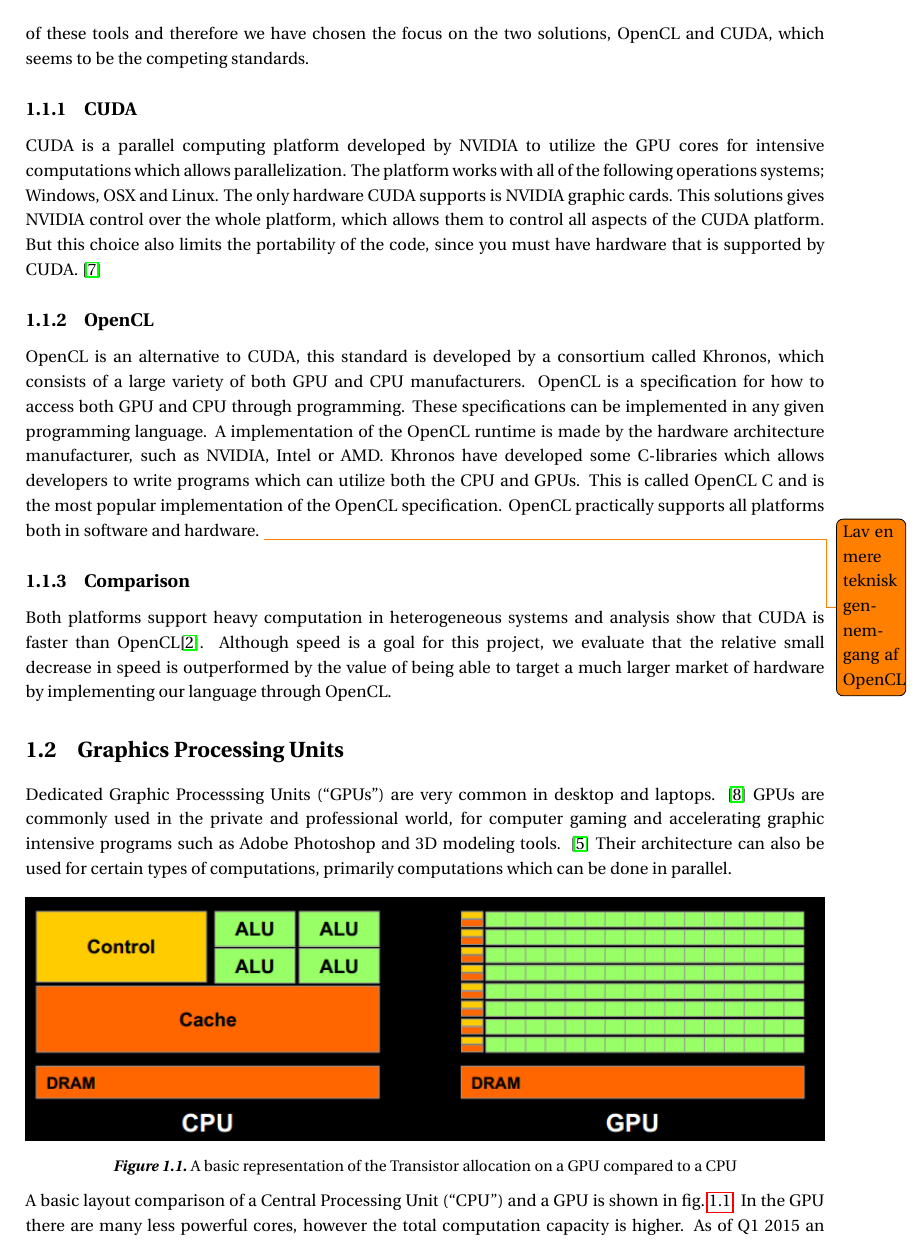
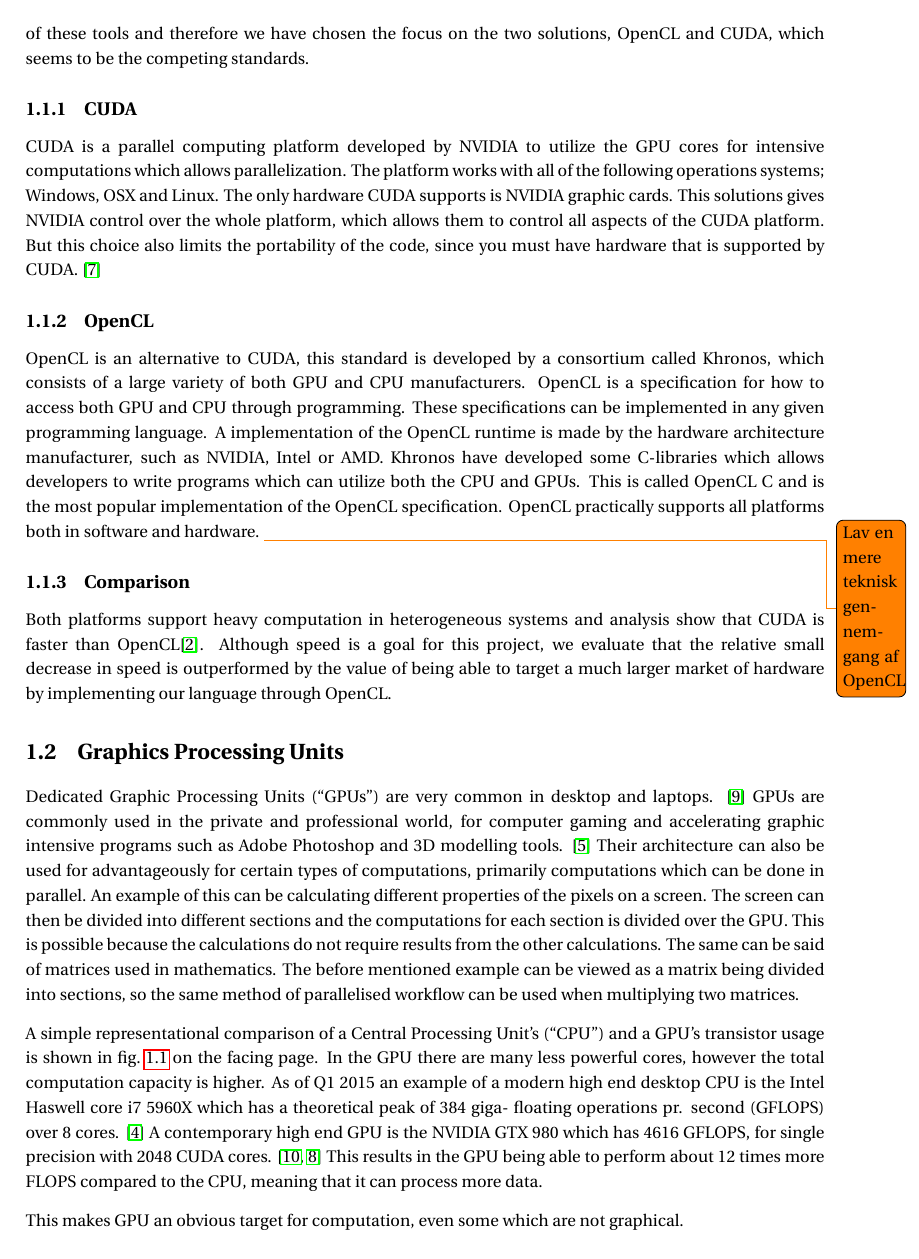
Before and after one commit to SW413/Paper, a LaTeX thesis (master.tex, which reads sections/GPU.tex): page 12 of 19. Compiled offline with pdfLaTeX; a LaTeX package or settings file that is missing is left out.

Commit message:
GPUZ DAWNE

```diff
--- a/sections/GPU.tex
+++ b/sections/GPU.tex
@@ -1,7 +1,12 @@
 \section{Graphics Processing Units}
-Dedicated Graphic Processsing Units (``GPUs'') are very common in desktop and laptops. \citep{STEAMHW}
-GPUs are commonly used in the private and professional world, for computer gaming and accelerating graphic intensive programs such as Adobe Photoshop and 3D modeling tools. \citep{NVIDIAADOBE}
-Their architecture can also be used for certain types of computations, primarily computations which can be done in parallel.
+Dedicated Graphic Processing Units (``GPUs'') are very common in desktop and laptops. \citep{STEAMHW}
+GPUs are commonly used in the private and professional world, for computer gaming and accelerating graphic intensive programs such as Adobe Photoshop and 3D modelling tools. \citep{NVIDIAADOBE}
+Their architecture can also be used for advantageously for certain types of computations, primarily computations which can be done in parallel.
+An example of this can be calculating different properties of the pixels on a screen.
+The screen can then be divided into different sections and the computations for each section is divided over the GPU.
+This is possible because the calculations do not require results from the other calculations.
+The same can be said of matrices used in mathematics.
+The before mentioned example can be viewed as a matrix being divided into sections, so the same method of parallelised workflow can be used when multiplying two matrices.
 
 \begin{figure}[h!]
 \centering
@@ -10,10 +15,10 @@ Their architecture can also be used for certain types of computations, primarily
 \vspace{-15pt}
 \end{figure}
 
-A basic layout comparison of a Central Processing Unit (``CPU'') and a GPU is shown in \myref{image:GPUCPUimage}.
+A simple representational comparison of a Central Processing Unit's (``CPU'') and a GPU's transistor usage is shown in \myref{image:GPUCPUimage}.
 In the GPU there are many less powerful cores, however the total computation capacity is higher.
-As of Q1 2015 an example of a modern high end desktop CPU is the Intel Haswell core i7 5960X which has a theoretical peak of 384 giga- floating operations pr. secound (GFLOPS) over 8 cores. \citep{puget}
-A contemporary high end GPU is the NVIDIA GTX 980 which has 4616 GFLOPS, for single precision with 2048 Shading Units. \citep{techpowerup}
-This results in the GPU having 12 times more FLOPS, meaning that it can process more data.
+As of Q1 2015 an example of a modern high end desktop CPU is the Intel Haswell core i7 5960X which has a theoretical peak of 384 giga- floating operations pr. second (GFLOPS) over 8 cores. \citep{puget}
+A contemporary high end GPU is the NVIDIA GTX 980 which has 4616 GFLOPS, for single precision with 2048 CUDA cores. \citep{techpowerup,gtx980}
+This results in the GPU being able to perform about 12 times more FLOPS compared to the CPU, meaning that it can process more data.
 
-This makes a GPU an obvious target for computation, even some which are not graphical. % Antagende/konkluderende?!?
+This makes GPU an obvious target for computation, even some which are not graphical. % Antagende/konkluderende?!?
```
Also changed, not shown: bib/mybib.bib (+8 -0 lines).
